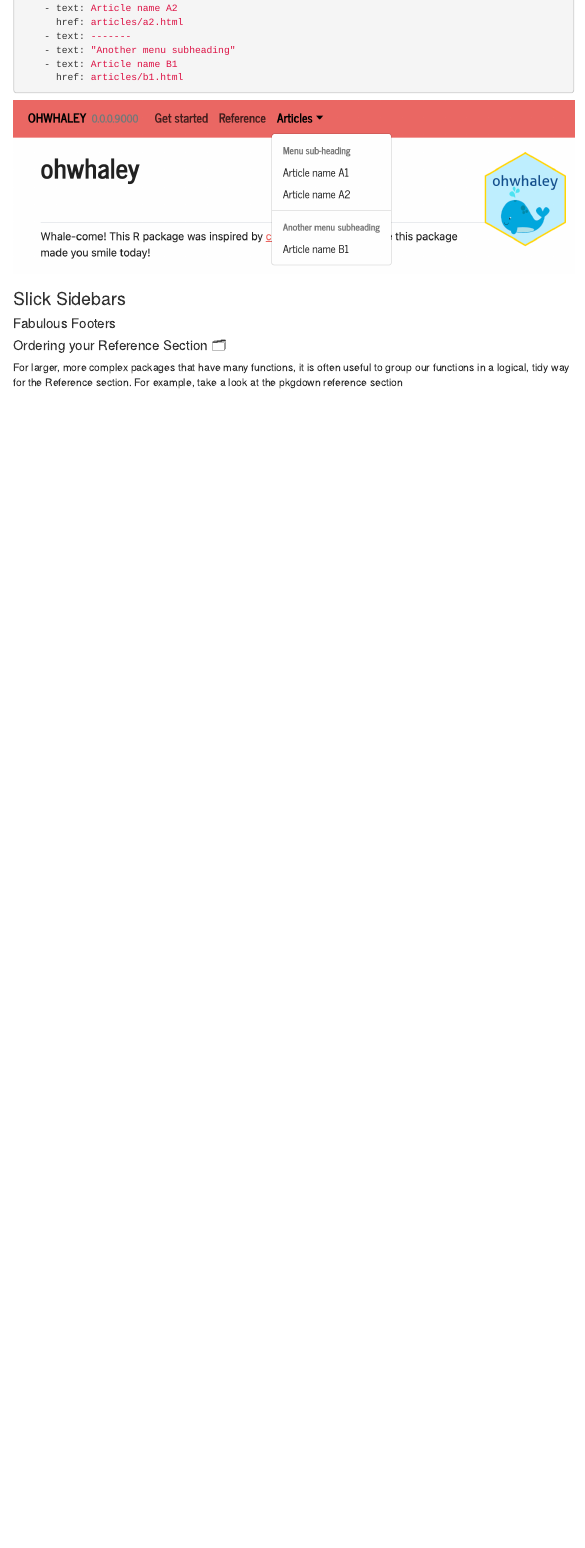
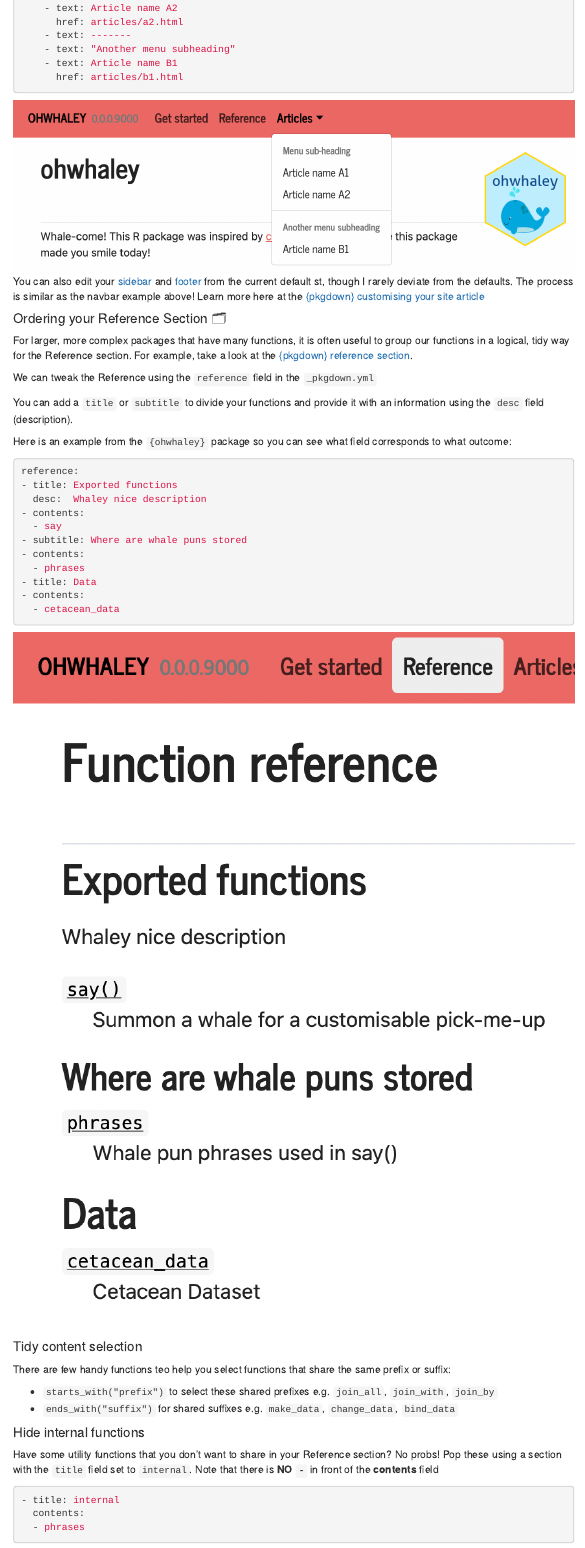
Before and after one commit to fontikar/DIY_Rpkg_pkgdown, an R Markdown document (main_functions.Rmd): the page in a window 1100 px wide, from 5750 px down before the commit and from 5700 px down after it, so that both start at the same text. Rendered offline with R 4.5, knitr and Pandoc, with nearby package versions; some code elsewhere in the file could not run offline; menus at the side of the page are left out.

Commit message:
Thats all the content!

````diff
--- a/main_functions.Rmd
+++ b/main_functions.Rmd
@@ -326,17 +325,51 @@ navbar:
 ```
 
 ![](img/menuspls.png)
-
-### Slick Sidebars
-
-#### Fabulous Footers
-
-
-
-
-
-
+You can also edit your [sidebar](https://pkgdown.r-lib.org/articles/customise.html#sidebar) and [footer](https://pkgdown.r-lib.org/articles/customise.html#footer) from the current default st, though I rarely deviate from the defaults. The process is similar as the navbar example above! Learn more here at the [{pkgdown} customising your site article](https://pkgdown.r-lib.org/articles/customise.html)
 
 #### Ordering your Reference Section 🗂
 
-For larger, more complex packages that have many functions, it is often useful to group our functions in a logical, tidy way for the Reference section. For example, take a look at the pkgdown reference section
+For larger, more complex packages that have many functions, it is often useful to group our functions in a logical, tidy way for the Reference section. For example, take a look at the [{pkgdown} reference section](https://pkgdown.r-lib.org/reference/index.html).
+
+We can tweak the Reference using the `reference` field in the `_pkgdown.yml`
+
+You can add a `title` or `subtitle` to divide your functions and provide it with an information using the `desc` field (description).
+
+Here is an example from the `{ohwhaley}` package so you can see what field corresponds to what outcome:
+
+```yaml
+reference:
+- title: Exported functions
+  desc:  Whaley nice description
+- contents:
+  - say
+- subtitle: Where are whale puns stored
+- contents:
+  - phrases
+- title: Data
+- contents:
+  - cetacean_data
+```
+
+![](img/reference.png)
+
+#### Tidy content selection
+
+There are few handy functions teo help you select functions that share the same prefix or suffix:
+
+- `starts_with("prefix")` to select these shared prefixes
+e.g. `join_all`, `join_with`, `join_by`
+- `ends_with("suffix")` for shared suffixes
+e.g. `make_data`, `change_data`, `bind_data`
+
+#### Hide internal functions
+
+Have some utility functions that you don't want to share in your Reference section? No probs! Pop these using a section with the `title` field set to `internal`. Note that there is **NO `-`** in front of the **contents** field
+
+```yaml
+- title: internal
+  contents:
+  - phrases
+```
+
+![](img/hideinternal.png)
````
Also changed, not shown: img/hideinternal.png (added), img/reference.png (added), main_functions.Rmd (13 more changed lines), 1 other file.
